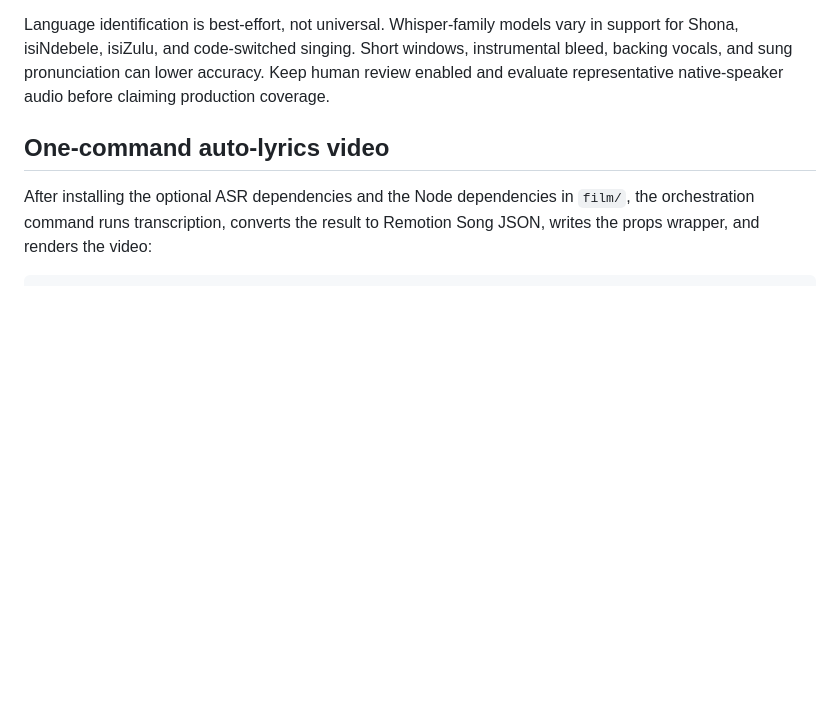
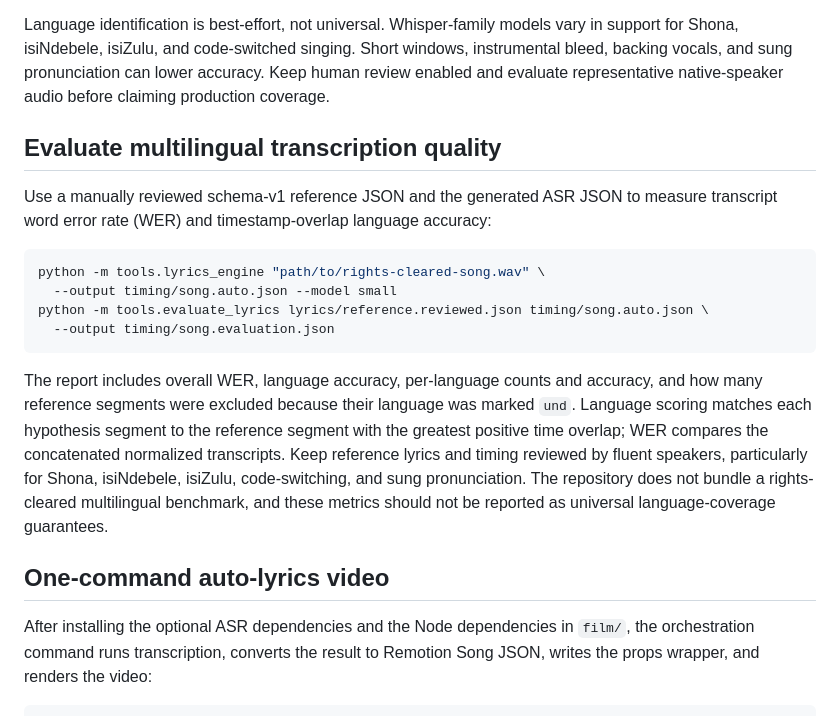
Before and after one commit to virtuewise/virtuemotif, a Markdown page: docs/multilingual-auto-lyrics.md, the part around the change. Rendered like a GitHub page; blank space fills up the shorter version.

Commit message:
docs(lyrics): document multilingual evaluation workflow

````diff
--- a/docs/multilingual-auto-lyrics.md
+++ b/docs/multilingual-auto-lyrics.md
@@ -50,6 +50,28 @@ The browser worker in `film/src/workers/whisper.worker.ts` currently performs **
 For actual audio-to-text transcription, use the optional `faster-whisper` engine documented above. In `--live` mode it captures microphone windows, runs the ASR model per window, and streams timestamped JSONL lyric segments with the model's language probability. Latency depends on chunk size, hardware, and model. Five-second windows are a starting point, not a real-time guarantee.
 
 Language identification is best-effort, not universal. Whisper-family models vary in support for Shona, isiNdebele, isiZulu, and code-switched singing. Short windows, instrumental bleed, backing vocals, and sung pronunciation can lower accuracy. Keep human review enabled and evaluate representative native-speaker audio before claiming production coverage.
+
+## Evaluate multilingual transcription quality
+
+Use a manually reviewed schema-v1 reference JSON and the generated ASR JSON to
+measure transcript word error rate (WER) and timestamp-overlap language accuracy:
+
+```bash
+python -m tools.lyrics_engine "path/to/rights-cleared-song.wav" \
+  --output timing/song.auto.json --model small
+python -m tools.evaluate_lyrics lyrics/reference.reviewed.json timing/song.auto.json \
+  --output timing/song.evaluation.json
+```
+
+The report includes overall WER, language accuracy, per-language counts and
+accuracy, and how many reference segments were excluded because their language
+was marked `und`. Language scoring matches each hypothesis segment to the
+reference segment with the greatest positive time overlap; WER compares the
+concatenated normalized transcripts. Keep reference lyrics and timing reviewed
+by fluent speakers, particularly for Shona, isiNdebele, isiZulu, code-switching,
+and sung pronunciation. The repository does not bundle a rights-cleared
+multilingual benchmark, and these metrics should not be reported as universal
+language-coverage guarantees.
 
 ## One-command auto-lyrics video
 
````
